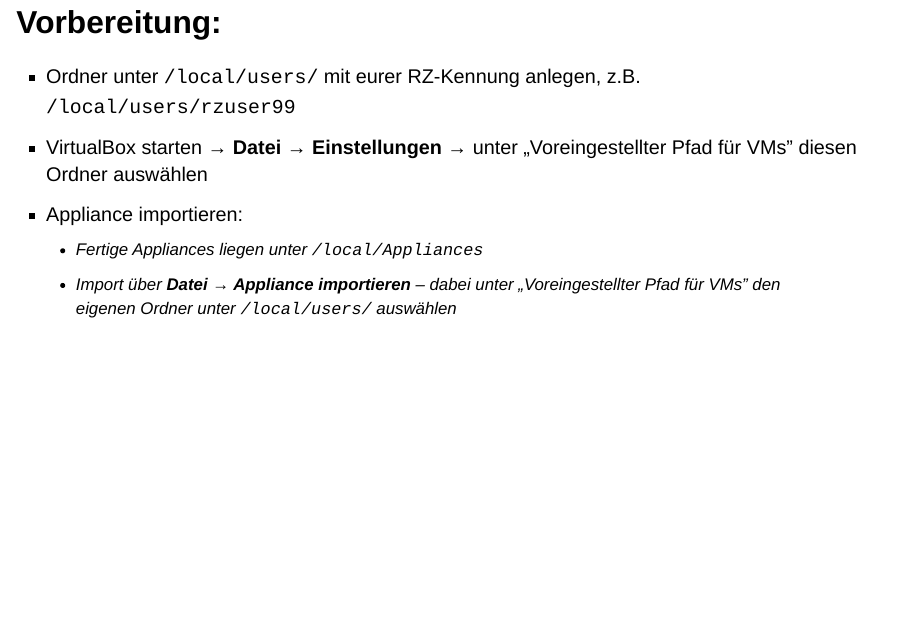
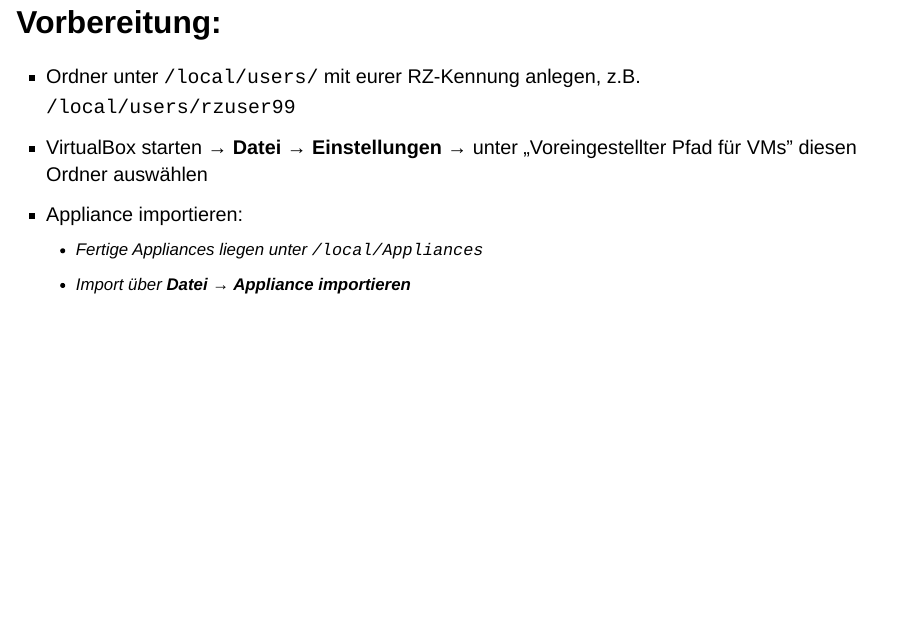
Before and after one commit to Suppi123/docker-schulung, a Quarto document (presentation/docker.qmd): page 3 of 58. Rendered offline with R 4.5, knitr and Pandoc in place of Quarto, with nearby package versions; drawn as Slidy slides in place of the format the file asks for.

Commit message:
fix: shortened sentence

```diff
--- a/presentation/docker.qmd
+++ b/presentation/docker.qmd
@@ -54,7 +54,7 @@ execute:
 - VirtualBox starten → **Datei → Einstellungen** → unter „Voreingestellter Pfad für VMs" diesen Ordner auswählen
 - Appliance importieren:
   - Fertige Appliances liegen unter `/local/Appliances`
-  - Import über **Datei → Appliance importieren** – dabei unter „Voreingestellter Pfad für VMs" den eigenen Ordner unter `/local/users/` auswählen
+  - Import über **Datei → Appliance importieren**
 
 ## Ressourcen
 
```
